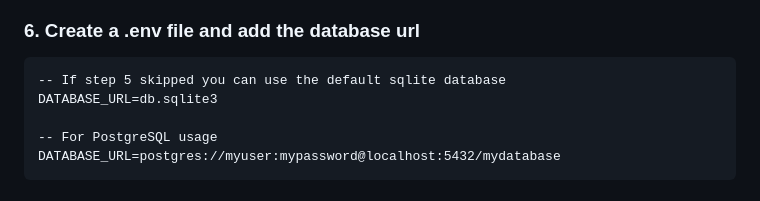
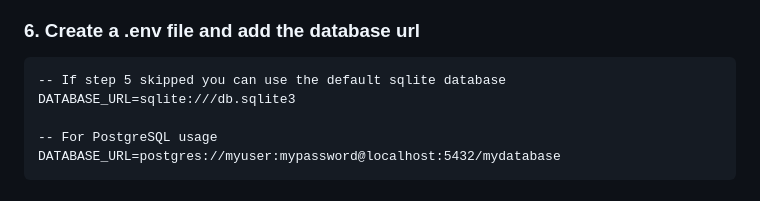
Before and after one commit to gdnkemboi/Quiz-App, a Markdown page: README.md, the part around the change. Drawn GitHub-style.

````diff
--- a/README.md
+++ b/README.md
@@ -49,7 +49,7 @@ GRANT ALL PRIVILEGES ON DATABASE mydatabase TO myuser;
 ### 6. Create a .env file and add the database url
 ```
 -- If step 5 skipped you can use the default sqlite database
-DATABASE_URL=db.sqlite3
+DATABASE_URL=sqlite:///db.sqlite3
 
 -- For PostgreSQL usage
 DATABASE_URL=postgres://myuser:mypassword@localhost:5432/mydatabase
````
